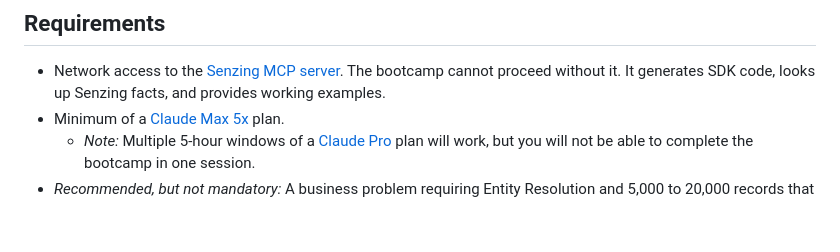
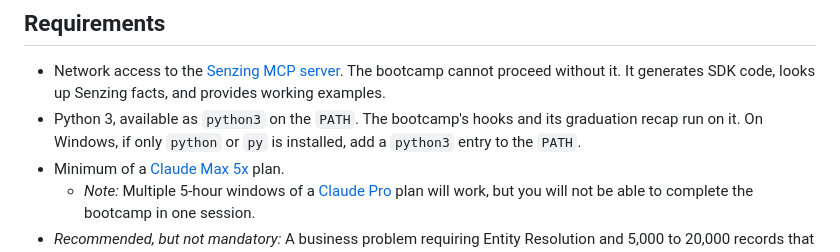
Before and after one commit to Senzing/senzing-bootcamp-claude-plugin, a Markdown page: README.md, the part around the change. GitHub-like rendering; blank space fills up the shorter version.

Commit message:
docs(readme): list python 3 under requirements (#19)
issue: #18

```diff
--- a/README.md
+++ b/README.md
@@ -33,6 +33,9 @@ recap PDF you can keep and share, and a production starter. See
   It generates SDK code,
   looks up Senzing facts,
   and provides working examples.
+- Python 3, available as `python3` on the `PATH`.
+  The bootcamp's hooks and its graduation recap run on it.
+  On Windows, if only `python` or `py` is installed, add a `python3` entry to the `PATH`.
 - Minimum of a [Claude Max 5x] plan.
   - *Note:* Multiple 5-hour windows of a [Claude Pro] plan will work, but you will not be able to complete the bootcamp in one session.
 - *Recommended, but not mandatory:*
```
